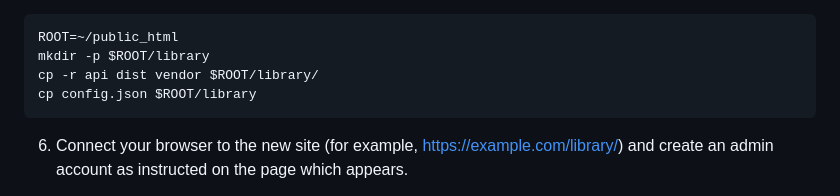
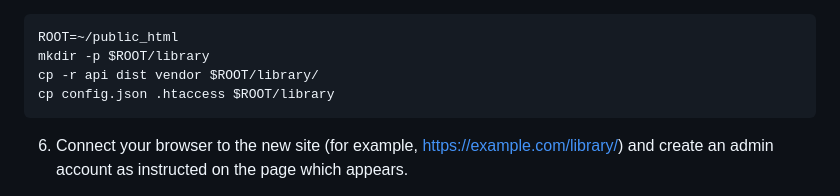
Before and after one commit to bkline/music-library, a Markdown page: README.md, the part around the change. Rendered like a GitHub page.

Commit message:
Install .htaccess file

````diff
--- a/README.md
+++ b/README.md
@@ -200,7 +200,7 @@ used by your own web server for `~/public_html` in these commands.
 ROOT=~/public_html
 mkdir -p $ROOT/library
 cp -r api dist vendor $ROOT/library/
-cp config.json $ROOT/library
+cp config.json .htaccess $ROOT/library
 ```
 
 6. Connect your browser to the new site (for example,
````
